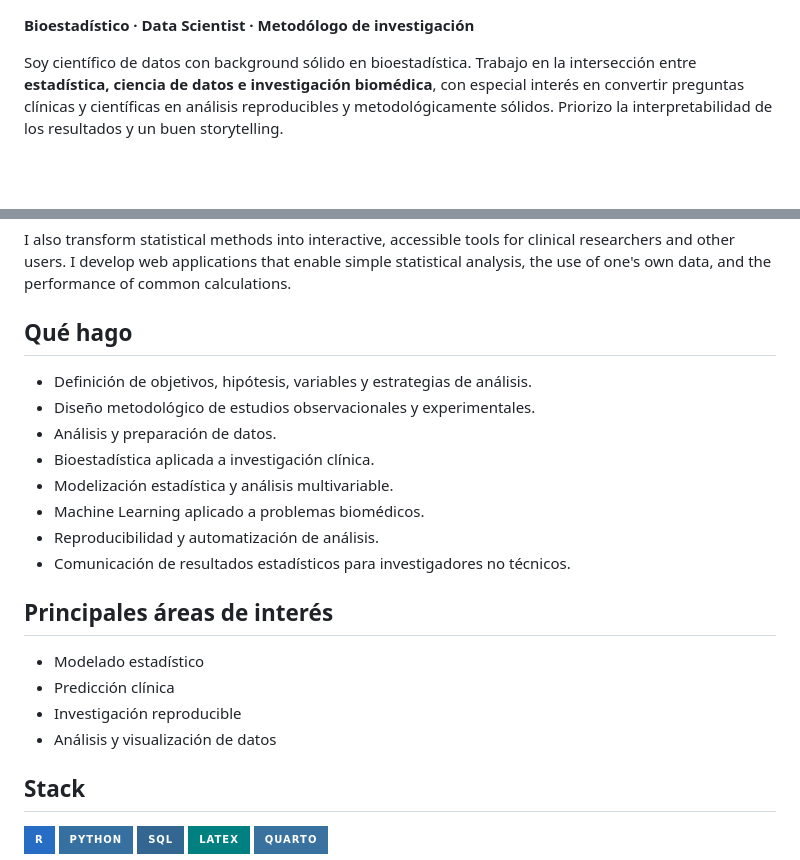
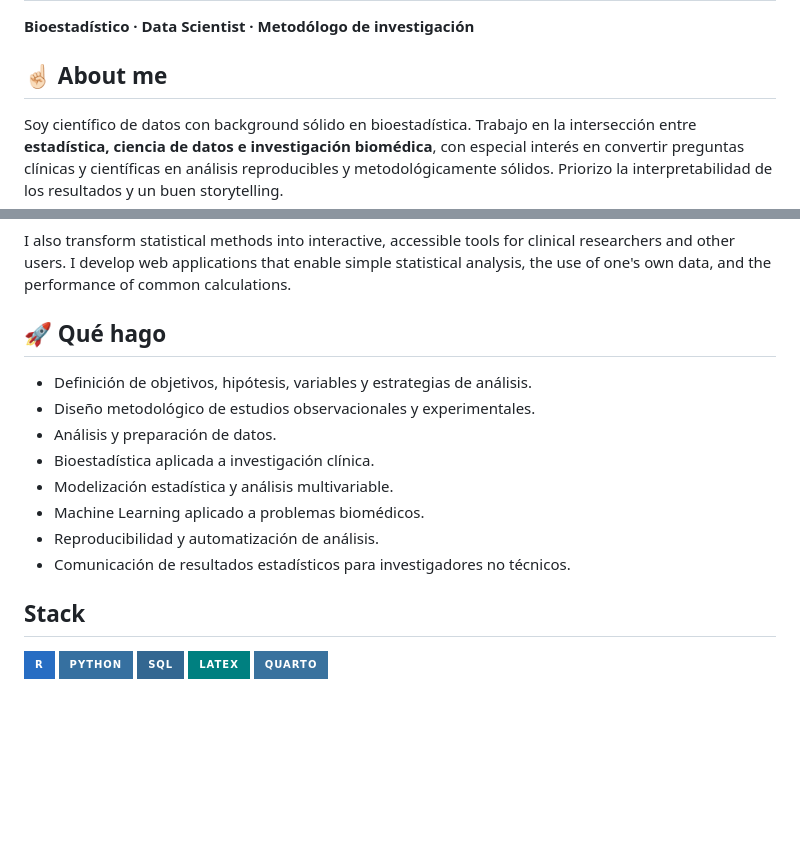
Before and after one commit to MarioC0093/MarioC0093, a Markdown page: README.md, 2 parts joined by grey strips. GitHub-like rendering; badges without logos; blank space fills up the shorter version.

```diff
--- a/README.md
+++ b/README.md
@@ -1,4 +3,6 @@
 **Bioestadístico · Data Scientist · Metodólogo de investigación**
+
+## ☝🏻 About me
 
 Soy científico de datos con background sólido en bioestadística. Trabajo en la intersección entre **estadística, ciencia de datos e investigación biomédica**, con especial interés en convertir preguntas clínicas y científicas en análisis reproducibles y metodológicamente sólidos. Priorizo la interpretabilidad de los resultados y un buen storytelling.
 
@@ -20,8 +24,7 @@ I am a senior data scientist with a strong background in biostatistics. I work a
 
 I also transform statistical methods into interactive, accessible tools for clinical researchers and other users. I develop web applications that enable simple statistical analysis, the use of one's own data, and the performance of common calculations.
 
-
-## Qué hago
+## 🚀 Qué hago
 
 * Definición de objetivos, hipótesis, variables y estrategias de análisis.
 * Diseño metodológico de estudios observacionales y experimentales.
@@ -31,13 +34,6 @@ I also transform statistical methods into interactive, accessible tools for clin
 * Machine Learning aplicado a problemas biomédicos.
 * Reproducibilidad y automatización de análisis.
 * Comunicación de resultados estadísticos para investigadores no técnicos.
-
-## Principales áreas de interés
-
-- Modelado estadístico
-- Predicción clínica
-- Investigación reproducible
-- Análisis y visualización de datos
 
 ## Stack
 
```
Also changed, not shown: other parts of README.md (+2 -0 lines).
